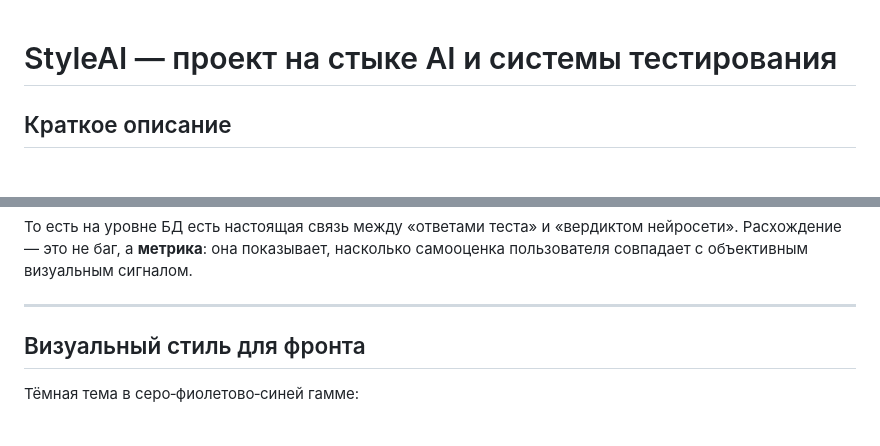
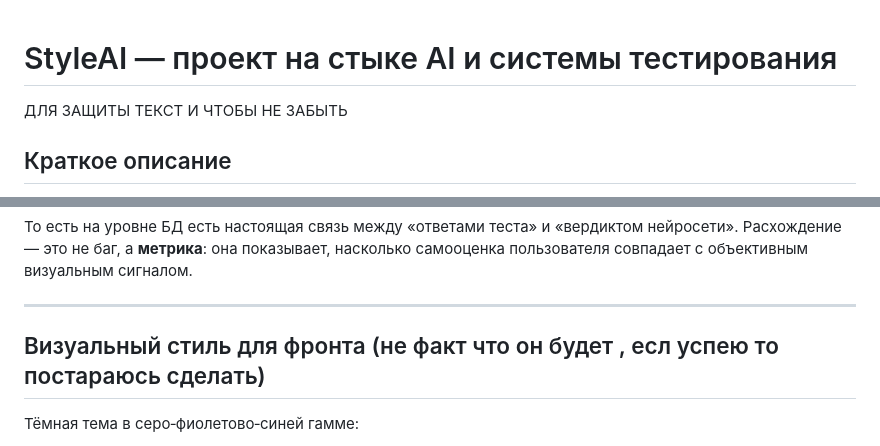
Before and after one commit to nnMOONLIGHT/nnMOONLIGHT, a Markdown page: README.md, 2 parts joined by grey strips. Drawn GitHub-style.

```diff
--- a/README.md
+++ b/README.md
@@ -1,4 +1,5 @@
 # StyleAI — проект на стыке AI и системы тестирования
+ДЛЯ ЗАЩИТЫ ТЕКСТ И ЧТОБЫ НЕ ЗАБЫТЬ
 
 ##  Краткое описание
 
@@ -80,7 +81,7 @@
 
 ---
 
-## Визуальный стиль для фронта
+## Визуальный стиль для фронта (не факт что он будет , есл успею то постараюсь сделать)
 
 Тёмная тема в серо‑фиолетово‑синей гамме:
 
```
